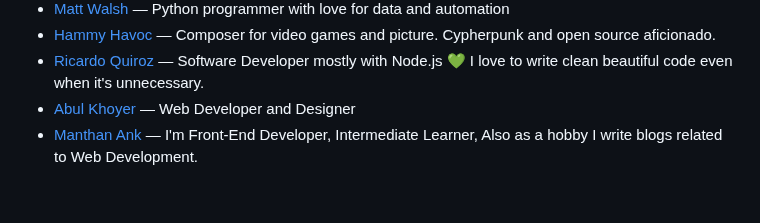
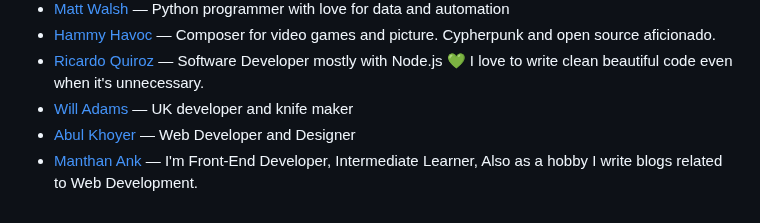
Before and after one commit to patrickm53/awesome-repo, a Markdown page: readme.md, the part around the change. GitHub-like rendering.

Commit message:
chore: generate `readme.md`, lint `src/data.js`

```diff
--- a/readme.md
+++ b/readme.md
@@ -740,6 +740,7 @@ This readme is auto-generated from the data.js file, so please don't PR this fil
 * [Matt Walsh](https://mattwalsh.dev/uses/) — Python programmer with love for data and automation
 * [Hammy Havoc](https://hammyhavoc.com/uses/) — Composer for video games and picture. Cypherpunk and open source aficionado.
 * [Ricardo Quiroz](https://rcrd.space/uses) — Software Developer mostly with Node.js 💚 I love to write clean beautiful code even when it's unnecessary.
+* [Will Adams](https://willadams.dev/uses) — UK developer and knife maker
 * [Abul Khoyer](https://abulkhoyer.com/uses/) — Web Developer and Designer
 * [Manthan Ank](https://manthanank.web.app/uses) — I'm Front-End Developer, Intermediate Learner, Also as a hobby I write blogs related to Web Development.
 
```
